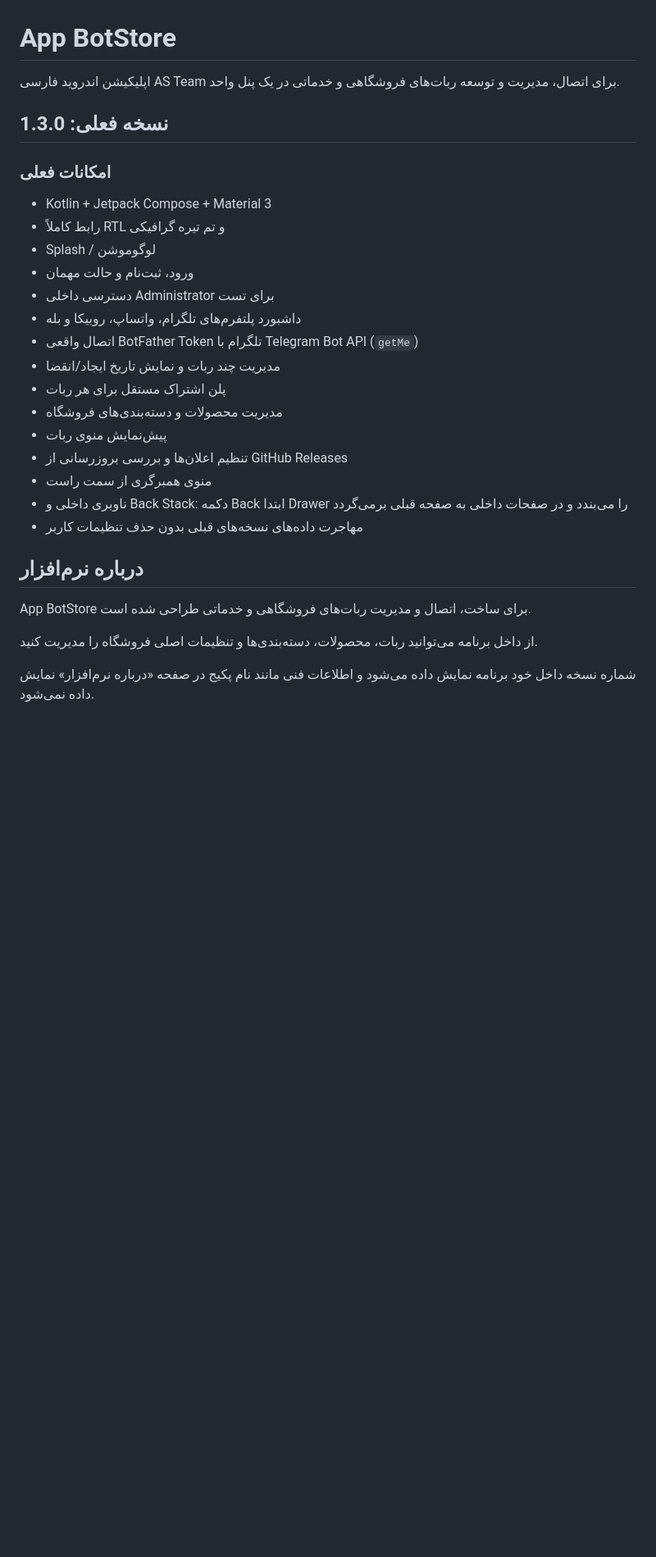
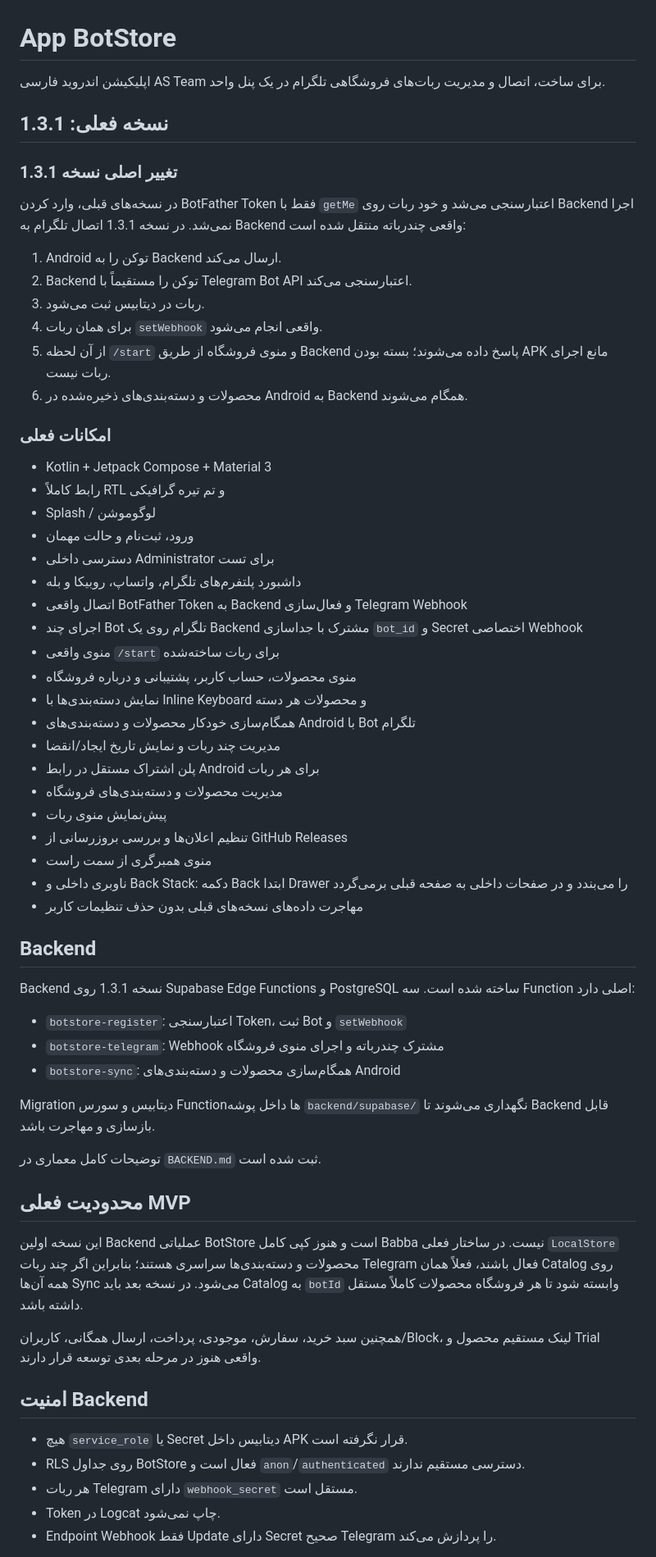
Before and after one commit to waxew/App-TelegramBotStore, a Markdown page: README.md, the part around one of its changes. Shown at 82% size. GitHub-like rendering; blank space fills up the shorter version.

Commit message:
Document real multi-bot backend in v1.3.1

```diff
--- a/README.md
+++ b/README.md
@@ -1,8 +1,19 @@
 # App BotStore
 
-اپلیکیشن اندروید فارسی AS Team برای اتصال، مدیریت و توسعه ربات‌های فروشگاهی و خدماتی در یک پنل واحد.
+اپلیکیشن اندروید فارسی AS Team برای ساخت، اتصال و مدیریت ربات‌های فروشگاهی تلگرام در یک پنل واحد.
 
-## نسخه فعلی: 1.3.0
+## نسخه فعلی: 1.3.1
+
+### تغییر اصلی نسخه 1.3.1
+
+در نسخه‌های قبلی، وارد کردن BotFather Token فقط با `getMe` اعتبارسنجی می‌شد و خود ربات روی Backend اجرا نمی‌شد. در نسخه 1.3.1 اتصال تلگرام به Backend واقعی چندرباته منتقل شده است:
+
+1. Android توکن را به Backend ارسال می‌کند.
+2. Backend توکن را مستقیماً با Telegram Bot API اعتبارسنجی می‌کند.
+3. ربات در دیتابیس ثبت می‌شود.
+4. برای همان ربات `setWebhook` واقعی انجام می‌شود.
+5. از آن لحظه `/start` و منوی فروشگاه از طریق Backend پاسخ داده می‌شوند؛ بسته بودن APK مانع اجرای ربات نیست.
+6. محصولات و دسته‌بندی‌های ذخیره‌شده در Android به Backend همگام می‌شوند.
 
 ### امکانات فعلی
 
@@ -12,9 +23,14 @@
 - ورود، ثبت‌نام و حالت مهمان
 - دسترسی داخلی Administrator برای تست
 - داشبورد پلتفرم‌های تلگرام، واتساپ، روبیکا و بله
-- اتصال واقعی BotFather Token تلگرام با Telegram Bot API (`getMe`)
+- اتصال واقعی BotFather Token به Backend و فعال‌سازی Telegram Webhook
+- اجرای چند Bot تلگرام روی یک Backend مشترک با جداسازی `bot_id` و Secret اختصاصی Webhook
+- منوی واقعی `/start` برای ربات ساخته‌شده
+- منوی محصولات، حساب کاربر، پشتیبانی و درباره فروشگاه
+- نمایش دسته‌بندی‌ها با Inline Keyboard و محصولات هر دسته
+- همگام‌سازی خودکار محصولات و دسته‌بندی‌های Android با Bot تلگرام
 - مدیریت چند ربات و نمایش تاریخ ایجاد/انقضا
-- پلن اشتراک مستقل برای هر ربات
+- پلن اشتراک مستقل در رابط Android برای هر ربات
 - مدیریت محصولات و دسته‌بندی‌های فروشگاه
 - پیش‌نمایش منوی ربات
 - تنظیم اعلان‌ها و بررسی بروزرسانی از GitHub Releases
@@ -22,10 +38,29 @@
 - ناوبری داخلی و Back Stack: دکمه Back ابتدا Drawer را می‌بندد و در صفحات داخلی به صفحه قبلی برمی‌گردد
 - مهاجرت داده‌های نسخه‌های قبلی بدون حذف تنظیمات کاربر
 
-## درباره نرم‌افزار
+## Backend
 
-App BotStore برای ساخت، اتصال و مدیریت ربات‌های فروشگاهی و خدماتی طراحی شده است.
+Backend نسخه 1.3.1 روی Supabase Edge Functions و PostgreSQL ساخته شده است. سه Function اصلی دارد:
 
-از داخل برنامه می‌توانید ربات، محصولات، دسته‌بندی‌ها و تنظیمات اصلی فروشگاه را مدیریت کنید.
+- `botstore-register`: اعتبارسنجی Token، ثبت Bot و `setWebhook`
+- `botstore-telegram`: Webhook مشترک چندرباته و اجرای منوی فروشگاه
+- `botstore-sync`: همگام‌سازی محصولات و دسته‌بندی‌های Android
 
-شماره نسخه داخل خود برنامه نمایش داده می‌شود و اطلاعات فنی مانند نام پکیج در صفحه «درباره نرم‌افزار» نمایش داده نمی‌شود.
+Migration دیتابیس و سورس Functionها داخل پوشه `backend/supabase/` نگهداری می‌شوند تا Backend قابل بازسازی و مهاجرت باشد.
+
+توضیحات کامل معماری در `BACKEND.md` ثبت شده است.
+
+## محدودیت فعلی MVP
+
+این نسخه اولین Backend عملیاتی BotStore است و هنوز کپی کامل Babba نیست. در ساختار فعلی `LocalStore` محصولات و دسته‌بندی‌ها سراسری هستند؛ بنابراین اگر چند ربات Telegram فعال باشند، فعلاً همان Catalog روی همه آن‌ها Sync می‌شود. در نسخه بعد باید Catalog به `botId` وابسته شود تا هر فروشگاه محصولات کاملاً مستقل داشته باشد.
+
+همچنین سبد خرید، سفارش، موجودی، پرداخت، ارسال همگانی، کاربران/Block، لینک مستقیم محصول و Trial واقعی هنوز در مرحله بعدی توسعه قرار دارند.
+
+## امنیت Backend
+
+- هیچ `service_role` یا Secret دیتابیس داخل APK قرار نگرفته است.
+- RLS روی جداول BotStore فعال است و `anon`/`authenticated` دسترسی مستقیم ندارند.
+- هر ربات Telegram دارای `webhook_secret` مستقل است.
+- Token در Logcat چاپ نمی‌شود.
+- Endpoint Webhook فقط Update دارای Secret صحیح Telegram را پردازش می‌کند.
+
```
Also changed, not shown: other parts of README.md (+14 -16 lines).
